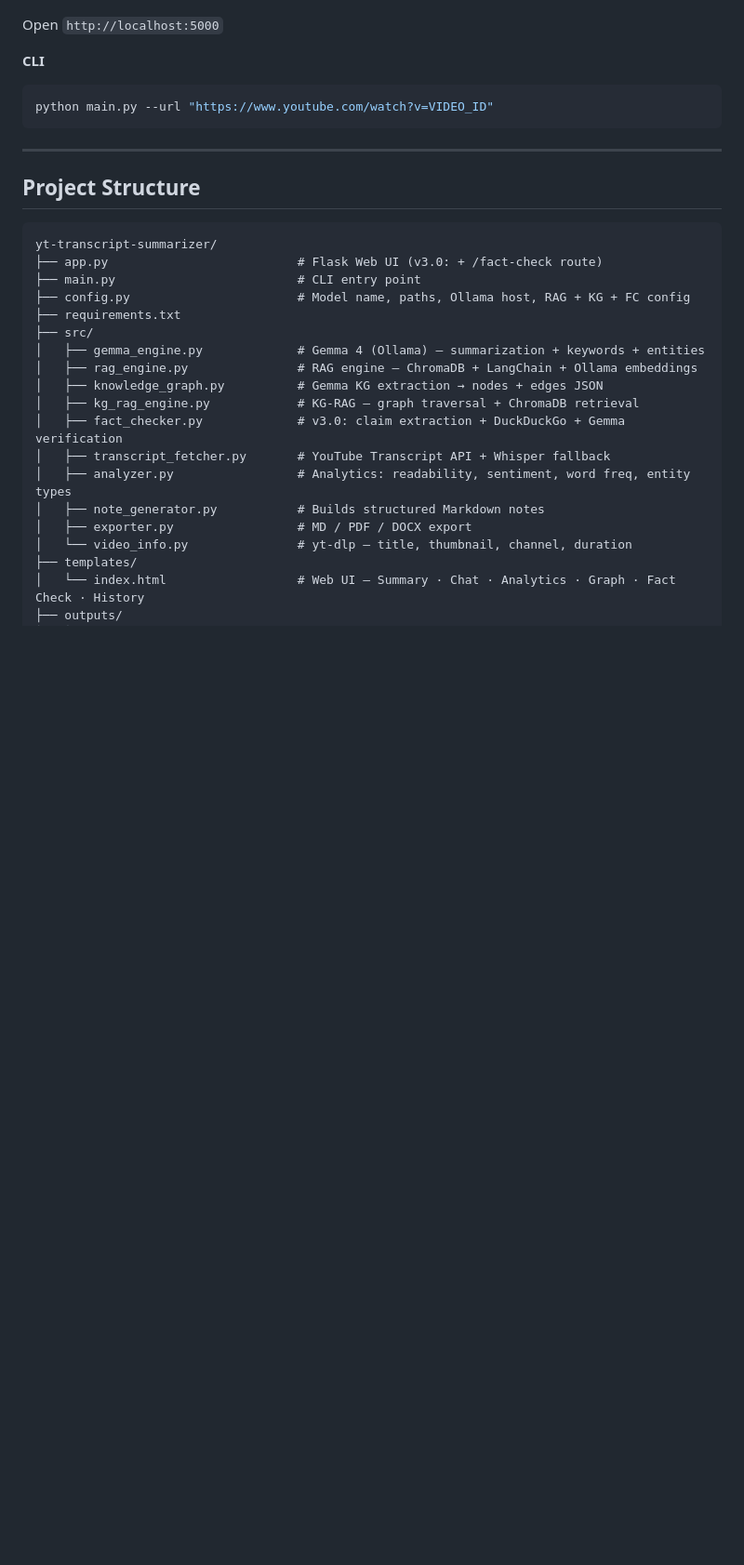
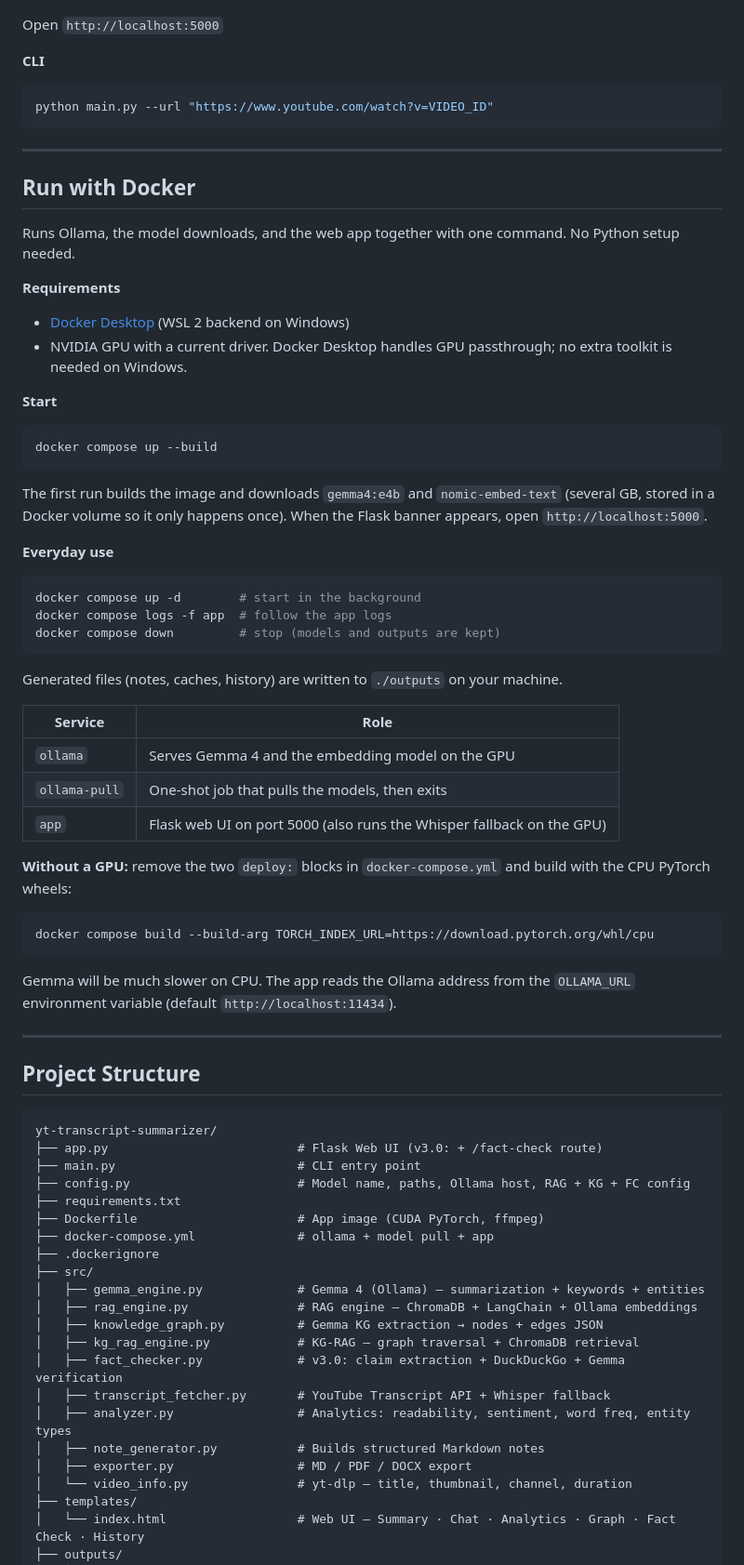
Before and after one commit to tanish-litrago/yt-transcript-summarizer, a Markdown page: README.md, the part around one of its changes. Shown at 93% size. GitHub-like rendering; blank space fills up the shorter version.

Commit message:
docs: Docker instructions, showcase link, v3.1 version entry

````diff
--- a/README.md
+++ b/README.md
@@ -170,6 +172,49 @@ python main.py --url "https://www.youtube.com/watch?v=VIDEO_ID"
 
 ---
 
+## Run with Docker
+
+Runs Ollama, the model downloads, and the web app together with one command. No Python setup needed.
+
+**Requirements**
+
+- [Docker Desktop](https://www.docker.com/products/docker-desktop/) (WSL 2 backend on Windows)
+- NVIDIA GPU with a current driver. Docker Desktop handles GPU passthrough; no extra toolkit is needed on Windows.
+
+**Start**
+
+```bash
+docker compose up --build
+```
+
+The first run builds the image and downloads `gemma4:e4b` and `nomic-embed-text` (several GB, stored in a Docker volume so it only happens once). When the Flask banner appears, open `http://localhost:5000`.
+
+**Everyday use**
+
+```bash
+docker compose up -d        # start in the background
+docker compose logs -f app  # follow the app logs
+docker compose down         # stop (models and outputs are kept)
+```
+
+Generated files (notes, caches, history) are written to `./outputs` on your machine.
+
+| Service | Role |
+| ------- | ---- |
+| `ollama` | Serves Gemma 4 and the embedding model on the GPU |
+| `ollama-pull` | One-shot job that pulls the models, then exits |
+| `app` | Flask web UI on port 5000 (also runs the Whisper fallback on the GPU) |
+
+**Without a GPU:** remove the two `deploy:` blocks in `docker-compose.yml` and build with the CPU PyTorch wheels:
+
+```bash
+docker compose build --build-arg TORCH_INDEX_URL=https://download.pytorch.org/whl/cpu
+```
+
+Gemma will be much slower on CPU. The app reads the Ollama address from the `OLLAMA_URL` environment variable (default `http://localhost:11434`).
+
+---
+
 ## Project Structure
 
 ```
@@ -178,6 +223,9 @@ yt-transcript-summarizer/
 ├── main.py                         # CLI entry point
 ├── config.py                       # Model name, paths, Ollama host, RAG + KG + FC config
 ├── requirements.txt
+├── Dockerfile                      # App image (CUDA PyTorch, ffmpeg)
+├── docker-compose.yml              # ollama + model pull + app
+├── .dockerignore
 ├── src/
 │   ├── gemma_engine.py             # Gemma 4 (Ollama) — summarization + keywords + entities
 │   ├── rag_engine.py               # RAG engine — ChromaDB + LangChain + Ollama embeddings
````
Also changed, not shown: other parts of README.md (+6 -3 lines).
